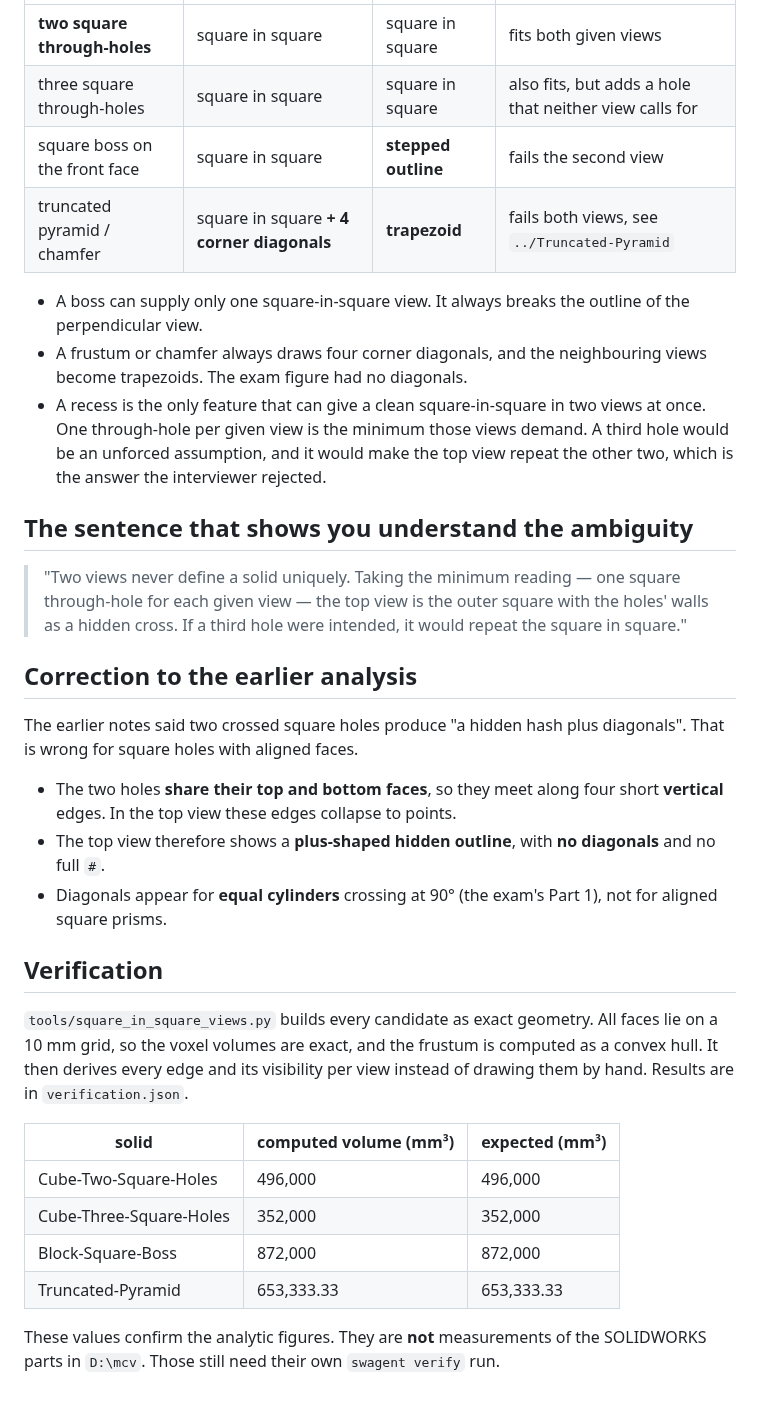
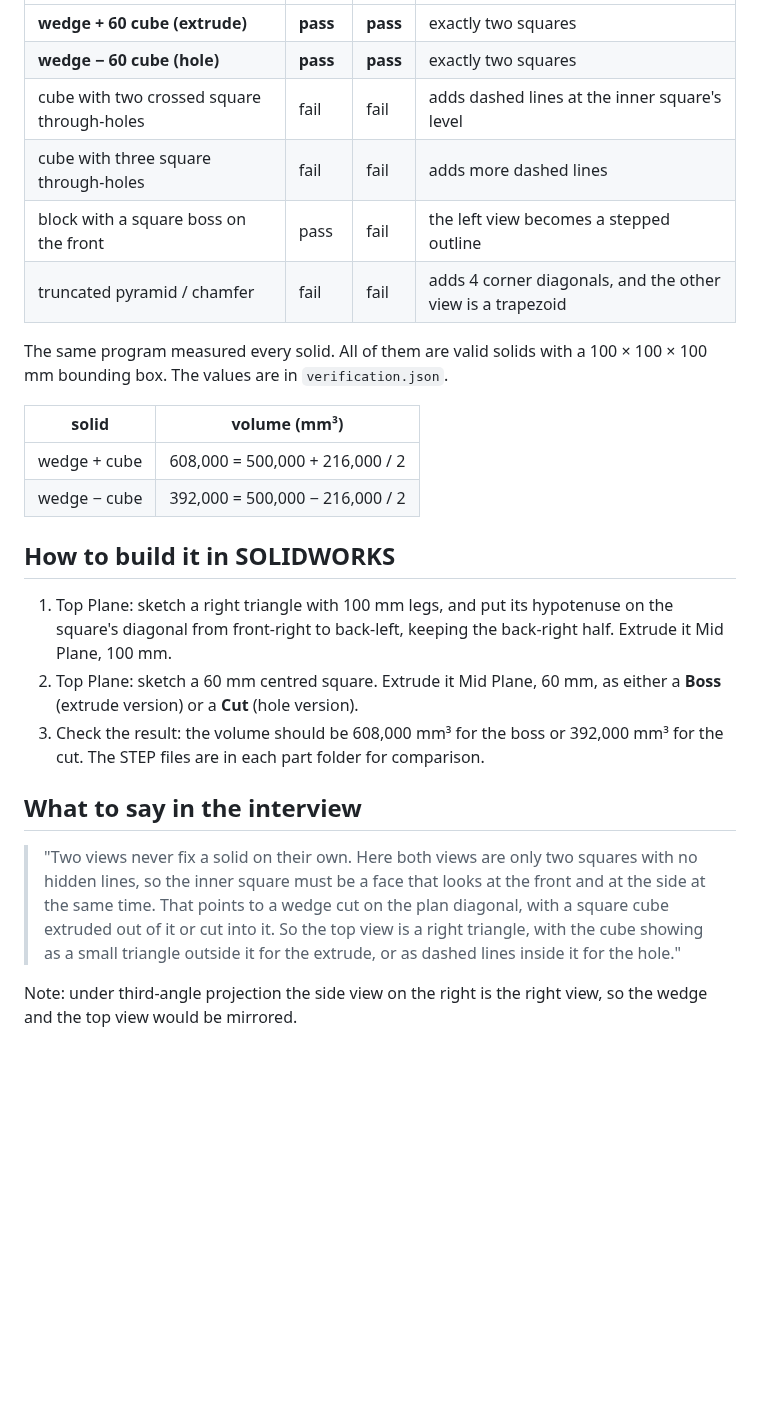
Before and after one commit to beshoyadelnessem/besho, a Markdown page: Square-in-Square-Answer/ANSWER.md, the part around one of its changes. Drawn GitHub-style; blank space fills up the shorter version.

```diff
--- a/Square-in-Square-Answer/ANSWER.md
+++ b/Square-in-Square-Answer/ANSWER.md
@@ -17,49 +58,37 @@ outline**. Drawn outline-only, as the exam figure was, the top view is a **plain
 |---|---|---|---|
-| **two square through-holes** | square in square | square in square | fits both given views |
-| three square through-holes | square in square | square in square | also fits, but adds a hole that neither view calls for |
-| square boss on the front face | square in square | **stepped outline** | fails the second view |
-| truncated pyramid / chamfer | square in square **+ 4 corner diagonals** | **trapezoid** | fails both views, see `../Truncated-Pyramid` |
+| **wedge + 60 cube (extrude)** | **pass** | **pass** | exactly two squares |
+| **wedge − 60 cube (hole)** | **pass** | **pass** | exactly two squares |
+| cube with two crossed square through-holes | fail | fail | adds dashed lines at the inner square's level |
+| cube with three square through-holes | fail | fail | adds more dashed lines |
+| block with a square boss on the front | pass | fail | the left view becomes a stepped outline |
+| truncated pyramid / chamfer | fail | fail | adds 4 corner diagonals, and the other view is a trapezoid |
 
-- A boss can supply only one square-in-square view. It always breaks the outline of the
-  perpendicular view.
-- A frustum or chamfer always draws four corner diagonals, and the neighbouring views become
-  trapezoids. The exam figure had no diagonals.
-- A recess is the only feature that can give a clean square-in-square in two views at once.
-  One through-hole per given view is the minimum those views demand. A third hole would be
-  an unforced assumption, and it would make the top view repeat the other two, which is the
-  answer the interviewer rejected.
+The same program measured every solid. All of them are valid solids with a 100 × 100 × 100 mm
+bounding box. The values are in `verification.json`.
 
-## The sentence that shows you understand the ambiguity
+| solid | volume (mm³) |
+|---|---|
+| wedge + cube | 608,000 = 500,000 + 216,000 / 2 |
+| wedge − cube | 392,000 = 500,000 − 216,000 / 2 |
 
-> "Two views never define a solid uniquely. Taking the minimum reading — one square
-> through-hole for each given view — the top view is the outer square with the holes' walls
-> as a hidden cross. If a third hole were intended, it would repeat the square in square."
+## How to build it in SOLIDWORKS
 
-## Correction to the earlier analysis
+1. Top Plane: sketch a right triangle with 100 mm legs, and put its hypotenuse on the square's
+   diagonal from front-right to back-left, keeping the back-right half. Extrude it Mid Plane,
+   100 mm.
+2. Top Plane: sketch a 60 mm centred square. Extrude it Mid Plane, 60 mm, as either a **Boss**
+   (extrude version) or a **Cut** (hole version).
+3. Check the result: the volume should be 608,000 mm³ for the boss or 392,000 mm³ for the cut.
+   The STEP files are in each part folder for comparison.
 
-The earlier notes said two crossed square holes produce "a hidden hash plus diagonals". That
-is wrong for square holes with aligned faces.
+## What to say in the interview
 
-- The two holes **share their top and bottom faces**, so they meet along four short
-  **vertical** edges. In the top view these edges collapse to points.
-- The top view therefore shows a **plus-shaped hidden outline**, with **no diagonals** and no
-  full `#`.
-- Diagonals appear for **equal cylinders** crossing at 90° (the exam's Part 1), not for aligned
-  square prisms.
+> "Two views never fix a solid on their own. Here both views are only two squares with no
+> hidden lines, so the inner square must be a face that looks at the front and at the side
+> at the same time. That points to a wedge cut on the plan diagonal, with a square cube
+> extruded out of it or cut into it. So the top view is a right triangle, with the cube
+> showing as a small triangle outside it for the extrude, or as dashed lines inside it for
+> the hole."
 
-## Verification
-
-`tools/square_in_square_views.py` builds every candidate as exact geometry. All faces lie on
-a 10 mm grid, so the voxel volumes are exact, and the frustum is computed as a convex hull.
-It then derives every edge and its visibility per view instead of drawing them by hand.
-Results are in `verification.json`.
-
-| solid | computed volume (mm³) | expected (mm³) |
-|---|---|---|
-| Cube-Two-Square-Holes | 496,000 | 496,000 |
-| Cube-Three-Square-Holes | 352,000 | 352,000 |
-| Block-Square-Boss | 872,000 | 872,000 |
-| Truncated-Pyramid | 653,333.33 | 653,333.33 |
-
-These values confirm the analytic figures. They are **not** measurements of the SOLIDWORKS
-parts in `D:\mcv`. Those still need their own `swagent verify` run.
+Note: under third-angle projection the side view on the right is the right view, so the wedge
+and the top view would be mirrored.
```
Also changed, not shown: other parts of Square-in-Square-Answer/ANSWER.md (+50 -9 lines), Truncated-Pyramid/FINISH-IN-SOLIDWORKS.md (+3 -2 lines), Square-in-Square-Answer/images/answer-sheet.png (deleted), Square-in-Square-Answer/images/recommended-three-views.png (deleted), Truncated-Pyramid/images/isometric.png (deleted), Truncated-Pyramid/images/three-views.png, Wedge-With-Square-Boss/images/three-views.png (added), Wedge-With-Square-Notch/images/three-views.png (added), 6 other files.
